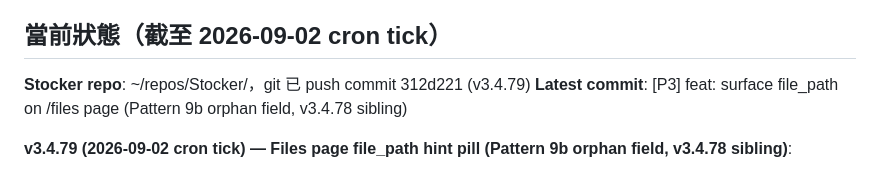
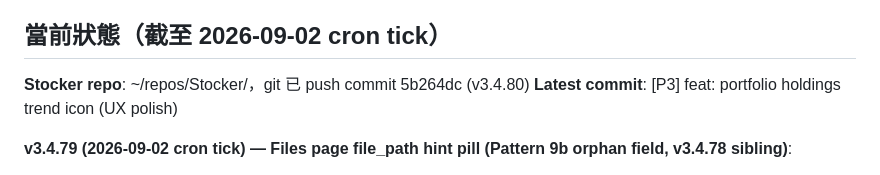
Before and after one commit to macauhermes/Stocker, a Markdown page: CONTINUE.md, the part around one of its changes. Drawn GitHub-style.

```diff
--- a/CONTINUE.md
+++ b/CONTINUE.md
@@ -2,8 +2,8 @@
 
 ## 當前狀態（截至 2026-09-02 cron tick）
 
-**Stocker repo**: ~/repos/Stocker/，git 已 push commit 312d221 (v3.4.79)
-**Latest commit**: [P3] feat: surface file_path on /files page (Pattern 9b orphan field, v3.4.78 sibling)
+**Stocker repo**: ~/repos/Stocker/，git 已 push commit 5b264dc (v3.4.80)
+**Latest commit**: [P3] feat: portfolio holdings trend icon (UX polish)
 
 **v3.4.79 (2026-09-02 cron tick) — Files page file_path hint pill (Pattern 9b orphan field, v3.4.78 sibling)**:
 - ✅ **Bug class**: `/api/files` returns `file_path` on 338/338 rows (99%+ coverage across all 3 categories: earnings/analyst_report/sec_filing)。v3.4.78 ships 時 surface 咗 `/api/reports/<id>.file_path` 喺 `templates/report_detail.html`，但完全 miss 咗 parallel endpoint `/api/files.file_path` 喺 `templates/files.html` 嘅 renderFiles()。User 可以 download + view-report 但完全冇 visibility 個 file 喺 disk 邊個目錄 (`earnings/`、`analyst_report/`、`sec_filing/`)
```
Also changed, not shown: other parts of CONTINUE.md (+22 -0 lines).
